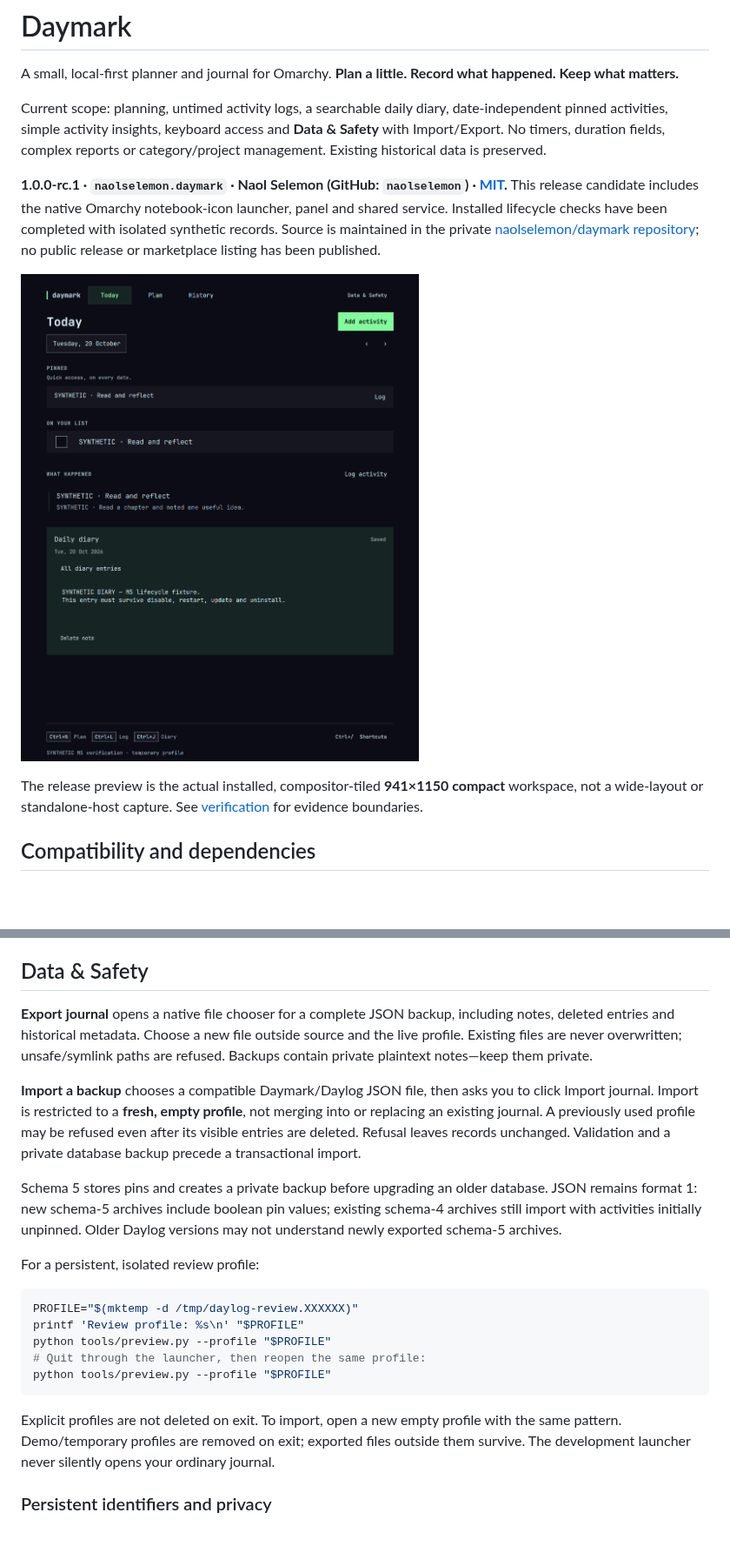
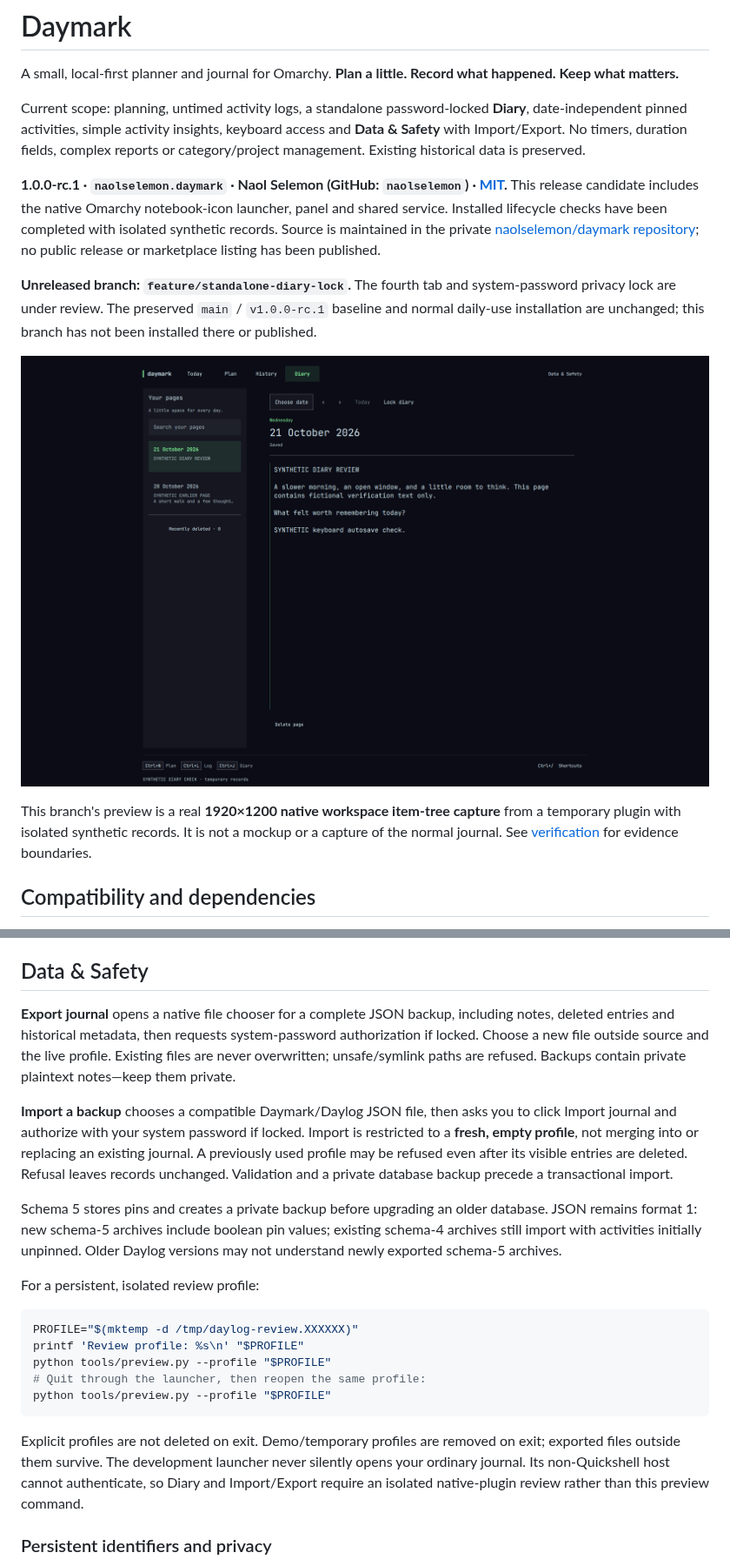
Before and after one commit to naolselemon/daymark, a Markdown page: README.md, 2 parts joined by grey strips. Shown at 87% size. Rendered like a GitHub page; pictures changed too: preview.png; blank space fills up the shorter version.

Commit message:
Add standalone Diary with system-password privacy lock

````diff
--- a/README.md
+++ b/README.md
@@ -2,13 +2,15 @@
 
 A small, local-first planner and journal for Omarchy. **Plan a little. Record what happened. Keep what matters.**
 
-Current scope: planning, untimed activity logs, a searchable daily diary, date-independent pinned activities, simple activity insights, keyboard access and **Data & Safety** with Import/Export. No timers, duration fields, complex reports or category/project management. Existing historical data is preserved.
+Current scope: planning, untimed activity logs, a standalone password-locked **Diary**, date-independent pinned activities, simple activity insights, keyboard access and **Data & Safety** with Import/Export. No timers, duration fields, complex reports or category/project management. Existing historical data is preserved.
 
 **1.0.0-rc.1 · `naolselemon.daymark` · Naol Selemon (GitHub: `naolselemon`) · [MIT](LICENSE).** This release candidate includes the native Omarchy notebook-icon launcher, panel and shared service. Installed lifecycle checks have been completed with isolated synthetic records. Source is maintained in the private [naolselemon/daymark repository](https://github.com/naolselemon/daymark); no public release or marketplace listing has been published.
 
-![Daymark running in the installed Omarchy shell with synthetic journal records](preview.png)
+**Unreleased branch: `feature/standalone-diary-lock`.** The fourth tab and system-password privacy lock are under review. The preserved `main` / `v1.0.0-rc.1` baseline and normal daily-use installation are unchanged; this branch has not been installed there or published.
 
-The release preview is the actual installed, compositor-tiled **941×1150 compact** workspace, not a wide-layout or standalone-host capture. See [verification](#verification-and-review-gate) for evidence boundaries.
+![Standalone Diary in the existing Omarchy shell, showing fictional verification text](preview.png)
+
+This branch's preview is a real **1920×1200 native workspace item-tree capture** from a temporary plugin with isolated synthetic records. It is not a mockup or a capture of the normal journal. See [verification](#verification-and-review-gate) for evidence boundaries.
 
 ## Compatibility and dependencies
 
@@ -194,9 +209,9 @@ These are entry counts, not productivity scores or time estimates. The seven-day
 
 ## Data & Safety
 
-**Export journal** opens a native file chooser for a complete JSON backup, including notes, deleted entries and historical metadata. Choose a new file outside source and the live profile. Existing files are never overwritten; unsafe/symlink paths are refused. Backups contain private plaintext notes—keep them private.
+**Export journal** opens a native file chooser for a complete JSON backup, including notes, deleted entries and historical metadata, then requests system-password authorization if locked. Choose a new file outside source and the live profile. Existing files are never overwritten; unsafe/symlink paths are refused. Backups contain private plaintext notes—keep them private.
 
-**Import a backup** chooses a compatible Daymark/Daylog JSON file, then asks you to click Import journal. Import is restricted to a **fresh, empty profile**, not merging into or replacing an existing journal. A previously used profile may be refused even after its visible entries are deleted. Refusal leaves records unchanged. Validation and a private database backup precede a transactional import.
+**Import a backup** chooses a compatible Daymark/Daylog JSON file, then asks you to click Import journal and authorize with your system password if locked. Import is restricted to a **fresh, empty profile**, not merging into or replacing an existing journal. A previously used profile may be refused even after its visible entries are deleted. Refusal leaves records unchanged. Validation and a private database backup precede a transactional import.
 
 Schema 5 stores pins and creates a private backup before upgrading an older database. JSON remains format 1: new schema-5 archives include boolean pin values; existing schema-4 archives still import with activities initially unpinned. Older Daylog versions may not understand newly exported schema-5 archives.
 
@@ -210,7 +225,7 @@ python tools/preview.py --profile "$PROFILE"
 python tools/preview.py --profile "$PROFILE"
 ```
 
-Explicit profiles are not deleted on exit. To import, open a new empty profile with the same pattern. Demo/temporary profiles are removed on exit; exported files outside them survive. The development launcher never silently opens your ordinary journal.
+Explicit profiles are not deleted on exit. Demo/temporary profiles are removed on exit; exported files outside them survive. The development launcher never silently opens your ordinary journal. Its non-Quickshell host cannot authenticate, so Diary and Import/Export require an isolated native-plugin review rather than this preview command.
 
 ### Persistent identifiers and privacy
 
````
Also changed, not shown: other parts of README.md (+27 -8 lines), 15 other files.
